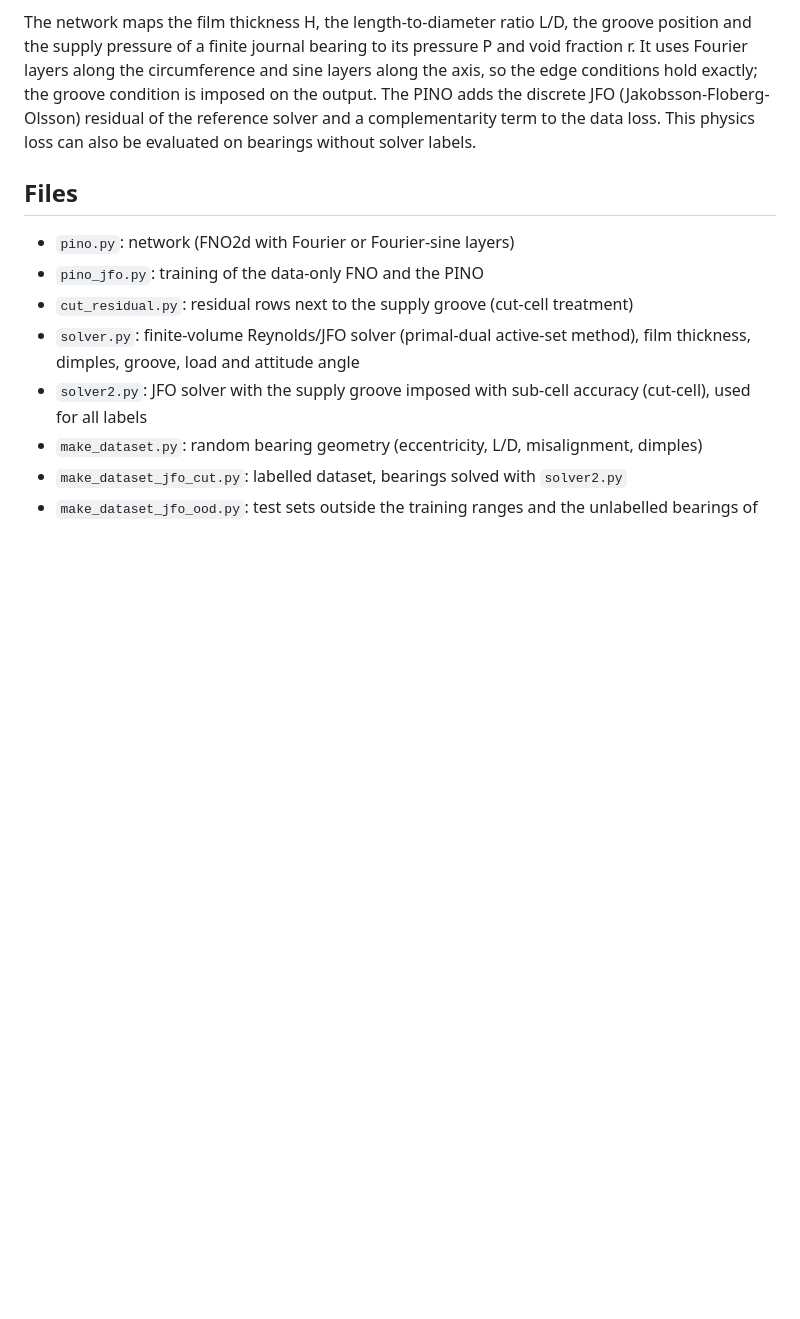
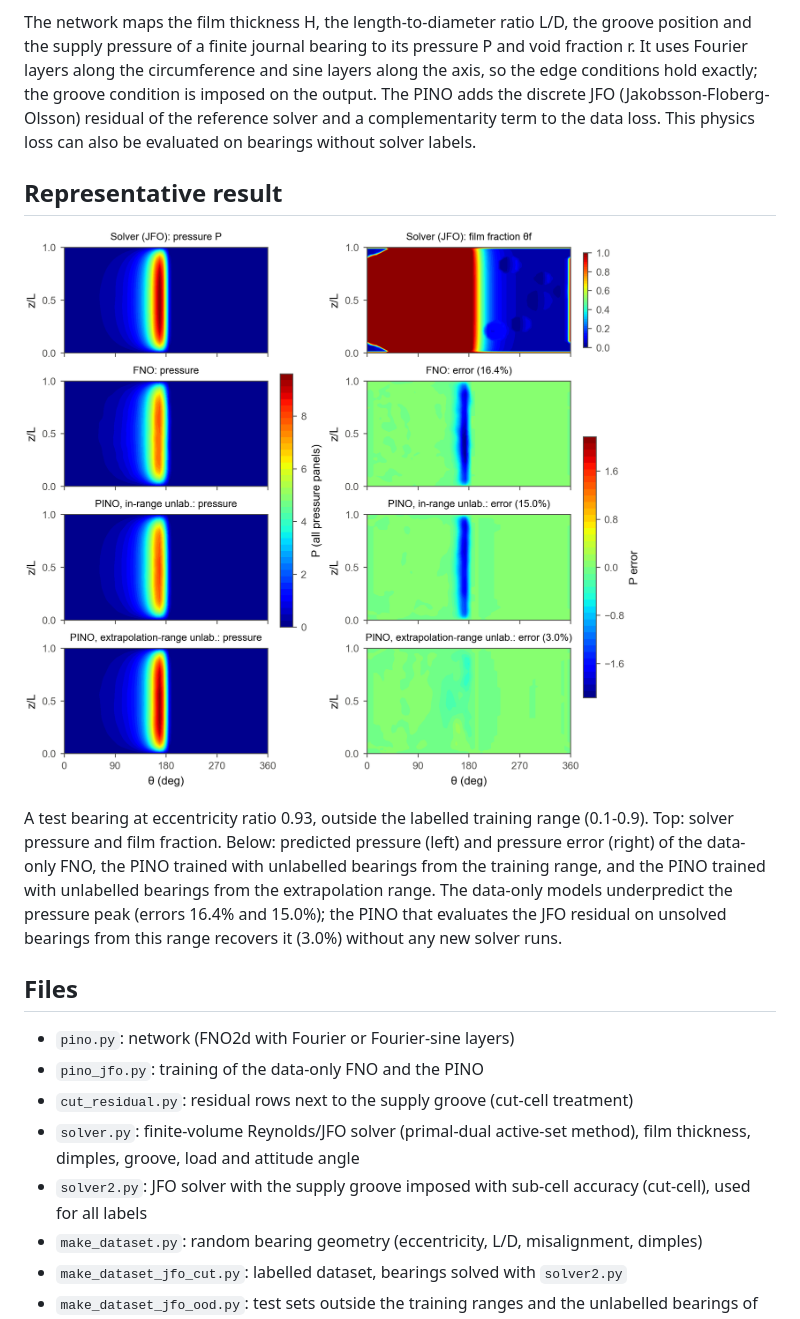
Before and after one commit to YalinUA/PINOJournalBearing, a Markdown page: README.md, the part around the change. GitHub-like rendering; pictures changed too: docs/representative_result.png (added); blank space fills up the shorter version.

Commit message:
Add representative result to README

```diff
--- a/README.md
+++ b/README.md
@@ -10,6 +10,16 @@ of a finite journal bearing to its pressure P and void fraction r. It uses Fouri
 sine layers along the axis, so the edge conditions hold exactly; the groove condition is imposed on the output. The
 PINO adds the discrete JFO (Jakobsson-Floberg-Olsson) residual of the reference solver and a complementarity term to
 the data loss. This physics loss can also be evaluated on bearings without solver labels.
+
+## Representative result
+
+![Pressure of a heavily loaded bearing outside the labelled range](docs/representative_result.png)
+
+A test bearing at eccentricity ratio 0.93, outside the labelled training range (0.1-0.9). Top: solver pressure and
+film fraction. Below: predicted pressure (left) and pressure error (right) of the data-only FNO, the PINO trained with
+unlabelled bearings from the training range, and the PINO trained with unlabelled bearings from the extrapolation
+range. The data-only models underpredict the pressure peak (errors 16.4% and 15.0%); the PINO that evaluates the JFO
+residual on unsolved bearings from this range recovers it (3.0%) without any new solver runs.
 
 ## Files
 
```
